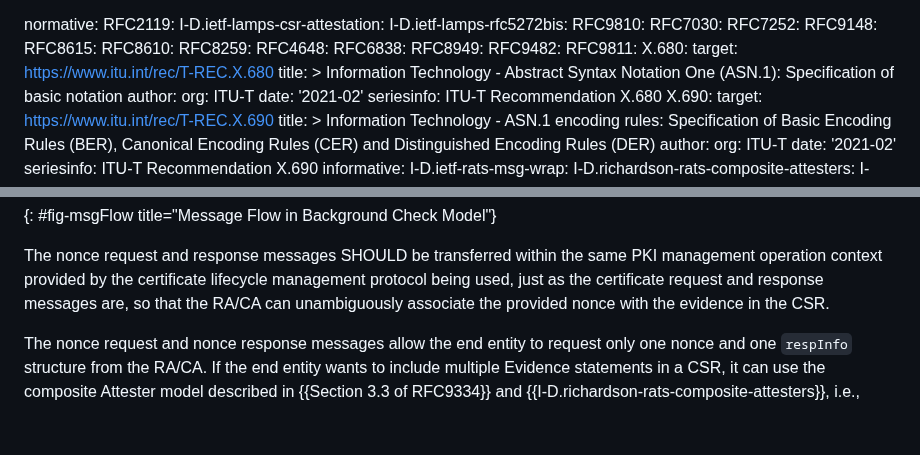
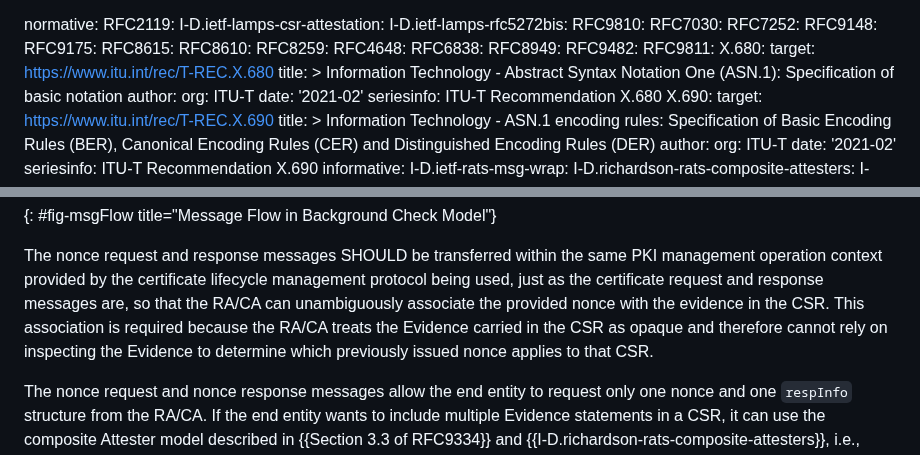
Before and after one commit to lamps-wg/lamps-attestation-freshness, a Markdown page: draft-ietf-lamps-attestation-freshness.md, 2 parts joined by grey strips. Rendered like a GitHub page; blank space fills up the shorter version.

```diff
--- a/draft-ietf-lamps-attestation-freshness.md
+++ b/draft-ietf-lamps-attestation-freshness.md
@@ -68,6 +68,7 @@ normative:
   RFC7030:
   RFC7252:
   RFC9148:
+  RFC9175:
   RFC8615:
   RFC8610:
   RFC8259:
@@ -252,6 +253,9 @@ PKI management operation context provided by the certificate lifecycle managemen
 protocol being used, just as the certificate request and response messages are,
 so that the RA/CA can unambiguously associate the provided nonce with the evidence
 in the CSR.
+This association is required because the RA/CA treats the Evidence carried in the
+CSR as opaque and therefore cannot rely on inspecting the Evidence to determine
+which previously issued nonce applies to that CSR.
 
 The nonce request and nonce response messages allow the end entity to request
 only one nonce and one `respInfo` structure from the RA/CA. If the end entity
```
Also changed, not shown: other parts of draft-ietf-lamps-attestation-freshness.md (+24 -2 lines).
